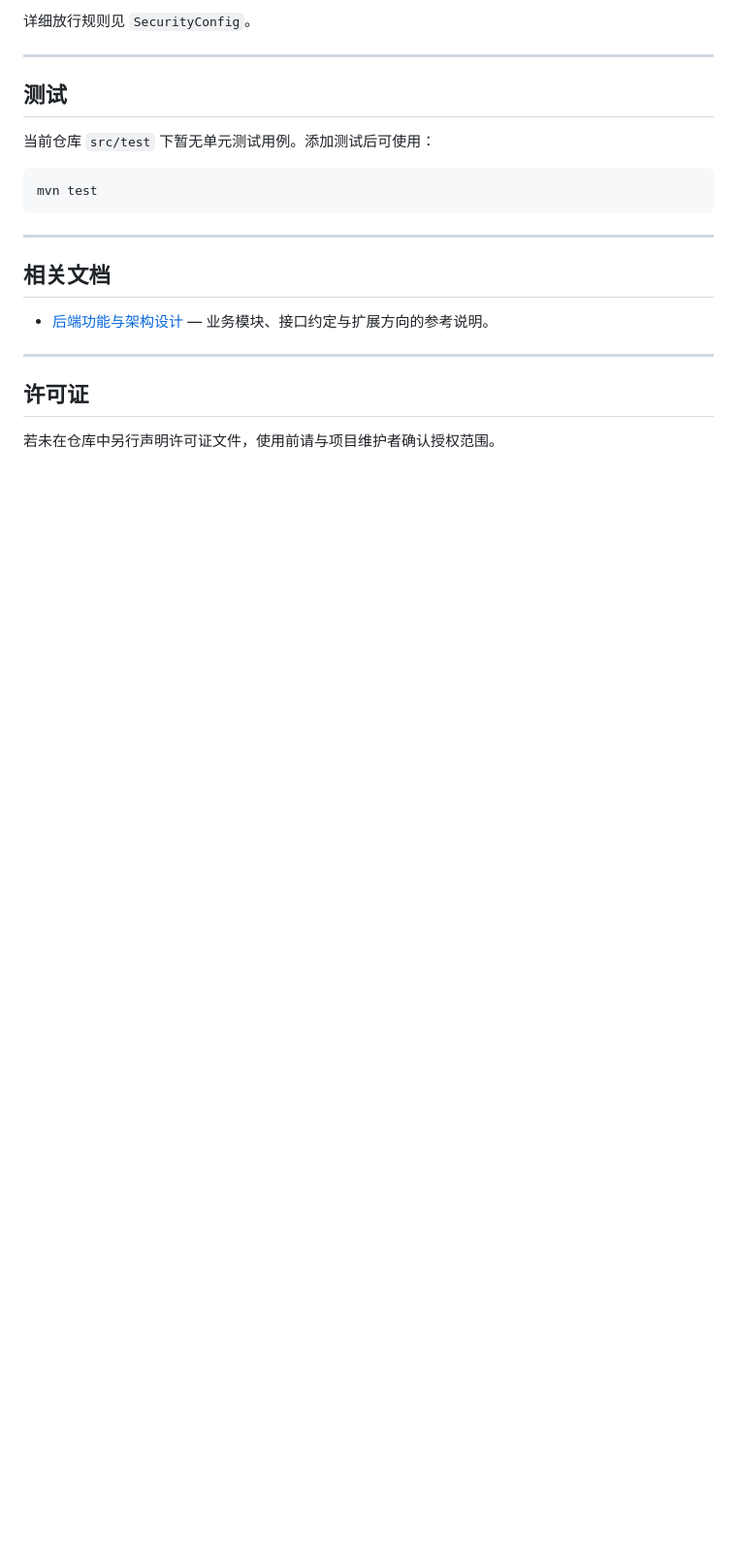
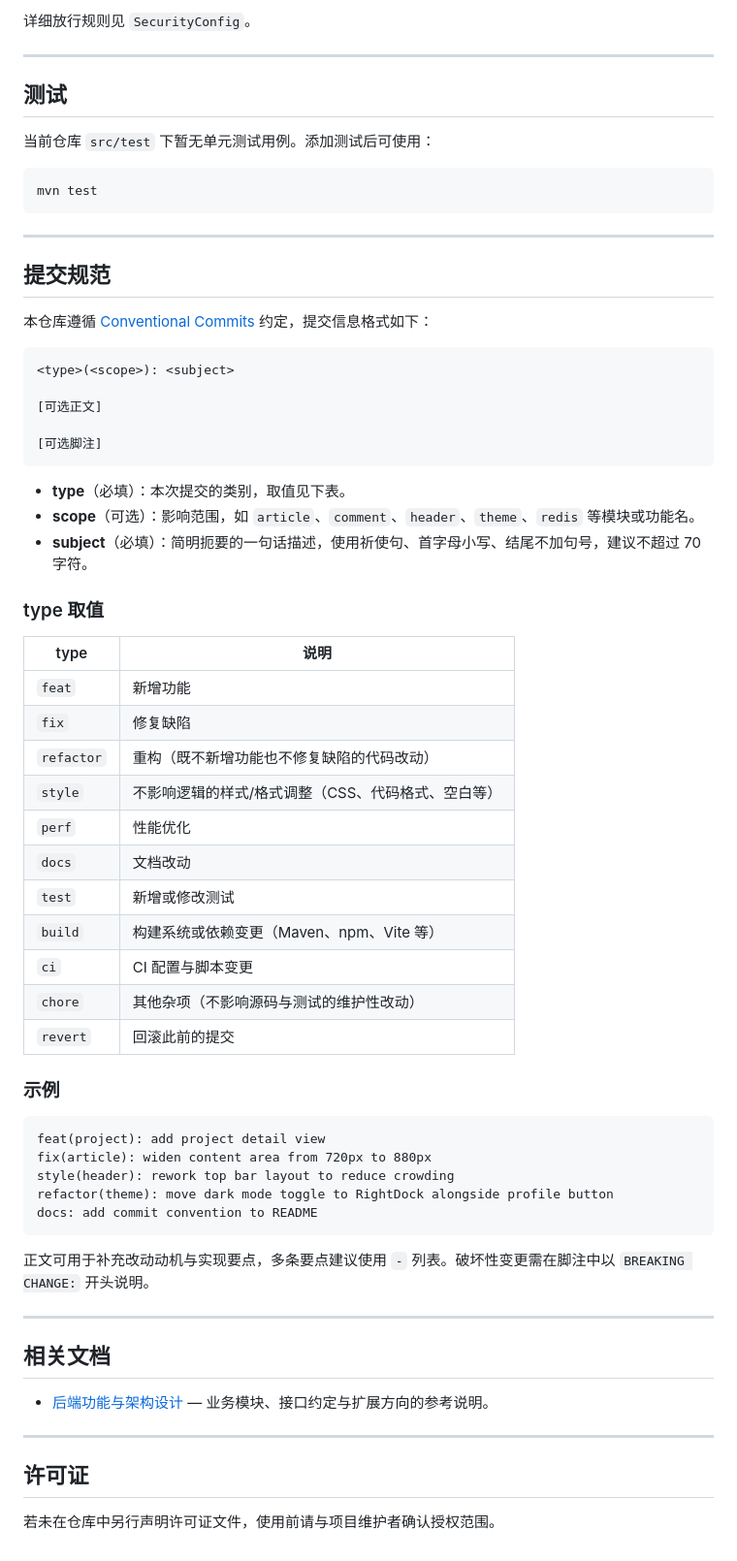
Before and after one commit to yyyCode/OpenBlog, a Markdown page: README.md, the part around the change. Shown at 97% size. GitHub-like rendering; blank space fills up the shorter version.

Commit message:
docs: add commit convention to README
Co-Authored-By: Claude Opus 4.8 <noreply@anthropic.com>

````diff
--- a/README.md
+++ b/README.md
@@ -296,6 +296,52 @@ mvn test
 
 ---
 
+## 提交规范
+
+本仓库遵循 [Conventional Commits](https://www.conventionalcommits.org/) 约定，提交信息格式如下：
+
+```
+<type>(<scope>): <subject>
+
+[可选正文]
+
+[可选脚注]
+```
+
+- **type**（必填）：本次提交的类别，取值见下表。
+- **scope**（可选）：影响范围，如 `article`、`comment`、`header`、`theme`、`redis` 等模块或功能名。
+- **subject**（必填）：简明扼要的一句话描述，使用祈使句、首字母小写、结尾不加句号，建议不超过 70 字符。
+
+### type 取值
+
+| type | 说明 |
+|------|------|
+| `feat` | 新增功能 |
+| `fix` | 修复缺陷 |
+| `refactor` | 重构（既不新增功能也不修复缺陷的代码改动） |
+| `style` | 不影响逻辑的样式/格式调整（CSS、代码格式、空白等） |
+| `perf` | 性能优化 |
+| `docs` | 文档改动 |
+| `test` | 新增或修改测试 |
+| `build` | 构建系统或依赖变更（Maven、npm、Vite 等） |
+| `ci` | CI 配置与脚本变更 |
+| `chore` | 其他杂项（不影响源码与测试的维护性改动） |
+| `revert` | 回滚此前的提交 |
+
+### 示例
+
+```
+feat(project): add project detail view
+fix(article): widen content area from 720px to 880px
+style(header): rework top bar layout to reduce crowding
+refactor(theme): move dark mode toggle to RightDock alongside profile button
+docs: add commit convention to README
+```
+
+正文可用于补充改动动机与实现要点，多条要点建议使用 `-` 列表。破坏性变更需在脚注中以 `BREAKING CHANGE:` 开头说明。
+
+---
+
 ## 相关文档
 
 - [后端功能与架构设计](docs/后端功能与架构设计.md) — 业务模块、接口约定与扩展方向的参考说明。
````
